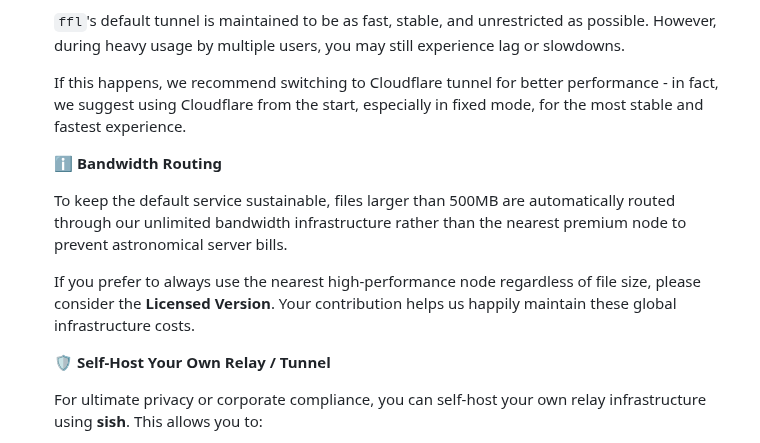
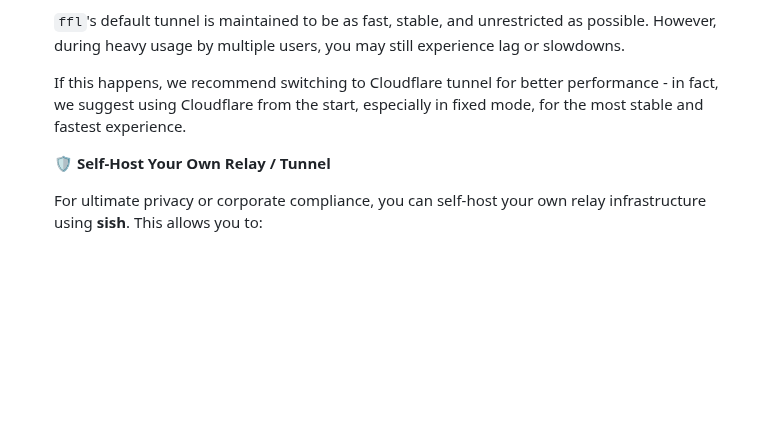
Before and after one commit to nuwainfo/ffl, a Markdown page: README.md, the part around the change. GitHub-like rendering; blank space fills up the shorter version.

Commit message:
Remove 500MB use only unlimited bandwidth tunnel section, now it's free to use all tunnels.

```diff
--- a/README.md
+++ b/README.md
@@ -557,12 +557,6 @@ ffl download https://my-fixed-tunnel.com/nightly-build
 
   If this happens, we recommend switching to Cloudflare tunnel for better performance - in fact, we suggest using Cloudflare from the start, especially in fixed mode, for the most stable and fastest experience.
 
-  **ℹ️ Bandwidth Routing**
-
-  To keep the default service sustainable, files larger than 500MB are automatically routed through our unlimited bandwidth infrastructure rather than the nearest premium node to prevent astronomical server bills.
-
-  If you prefer to always use the nearest high-performance node regardless of file size, please consider the **Licensed Version**. Your contribution helps us happily maintain these global infrastructure costs.
-
   **🛡️ Self-Host Your Own Relay / Tunnel**
 
   For ultimate privacy or corporate compliance, you can self-host your own relay infrastructure using **sish**. This allows you to:
```
